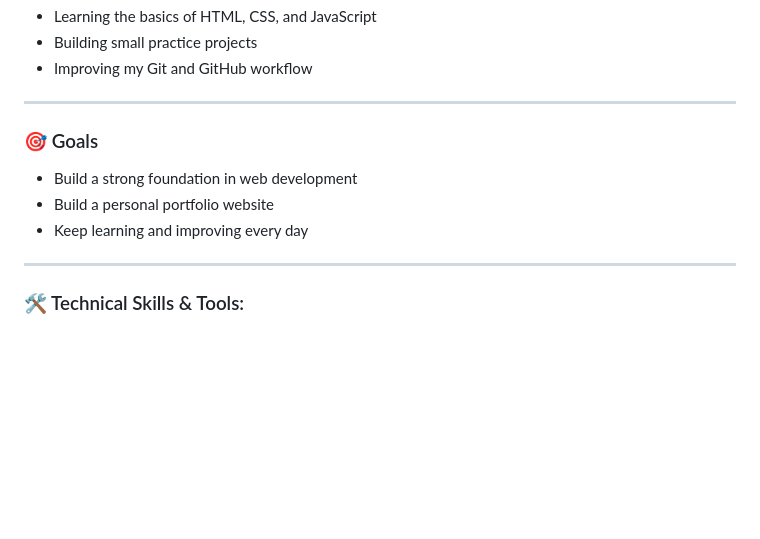
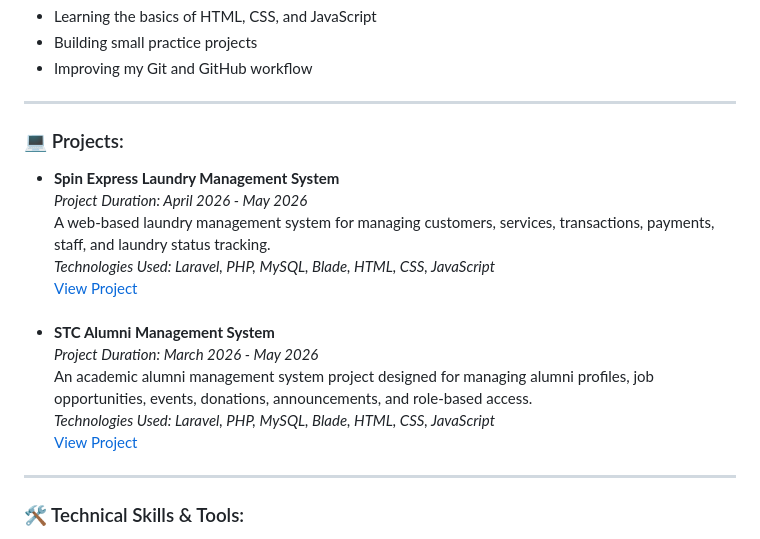
Before and after one commit to LaTerrree07/LaTerrree07, a Markdown page: README.md, the part around the change. Rendered like a GitHub page; blank space fills up the shorter version.

Commit message:
Update README with project information
Added project details for Spin Express Laundry Management System and STC Alumni Management System.

```diff
--- a/README.md
+++ b/README.md
@@ -22,11 +22,34 @@
 
 <hr>
 
-<h3 align="left">🎯 Goals</h3>
+<h3 align="left">💻 Projects:</h3>
+
 <ul>
-  <li>Build a strong foundation in web development</li>
-  <li>Build a personal portfolio website</li>
-  <li>Keep learning and improving every day</li>
+  <li>
+    <strong>Spin Express Laundry Management System</strong>
+    <br>
+    <em>Project Duration: April 2026 - May 2026</em>
+    <br>
+    A web-based laundry management system for managing customers, services, transactions, payments, staff, and laundry status tracking.
+    <br>
+    <em>Technologies Used: Laravel, PHP, MySQL, Blade, HTML, CSS, JavaScript</em>
+    <br>
+    <a href="https://github.com/LaTerrree07/spin-express-laundry-management-system/tree/main" target="_blank">View Project</a>
+  </li>
+
+  <br>
+
+  <li>
+    <strong>STC Alumni Management System</strong>
+    <br>
+    <em>Project Duration: March 2026 - May 2026</em>
+    <br>
+    An academic alumni management system project designed for managing alumni profiles, job opportunities, events, donations, announcements, and role-based access.
+    <br>
+    <em>Technologies Used: Laravel, PHP, MySQL, Blade, HTML, CSS, JavaScript</em>
+    <br>
+    <a href="https://github.com/LaTerrree07/stc-alumni-management-system" target="_blank">View Project</a>
+  </li>
 </ul>
 
 <hr>
```
